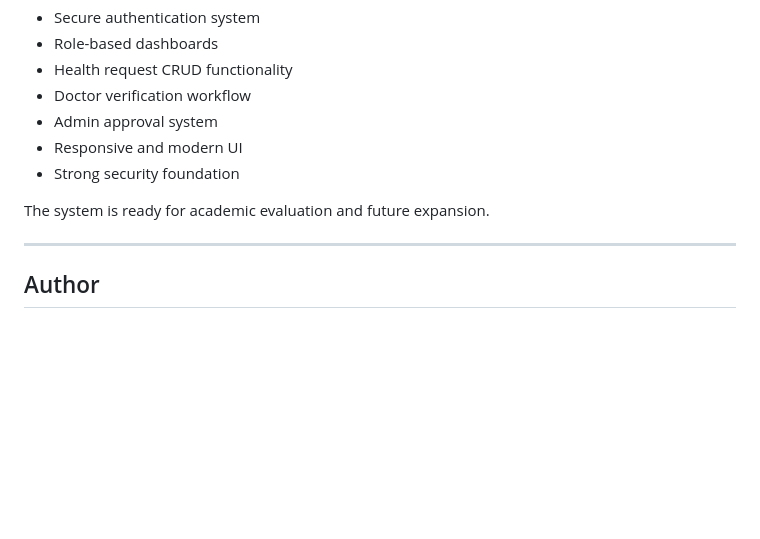
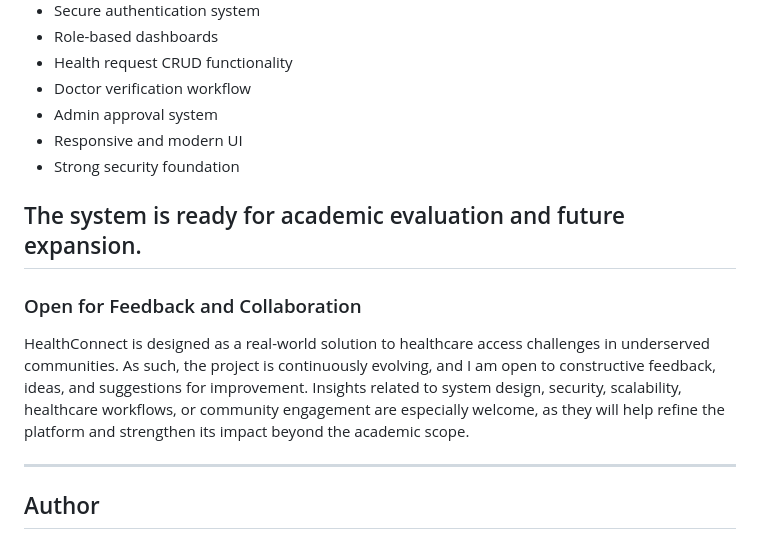
Before and after one commit to Furairah3/healthConnect, a Markdown page: README.md, the part around the change. Rendered like a GitHub page; blank space fills up the shorter version.

```diff
--- a/README.md
+++ b/README.md
@@ -198,6 +198,10 @@ HealthConnect is a fully functional **Minimum Viable Product (MVP)** featuring:
 - Strong security foundation
 
 The system is ready for academic evaluation and future expansion.
+---
+### Open for Feedback and Collaboration
+
+HealthConnect is designed as a real-world solution to healthcare access challenges in underserved communities. As such, the project is continuously evolving, and I am open to constructive feedback, ideas, and suggestions for improvement. Insights related to system design, security, scalability, healthcare workflows, or community engagement are especially welcome, as they will help refine the platform and strengthen its impact beyond the academic scope.
 
 ---
 
```
